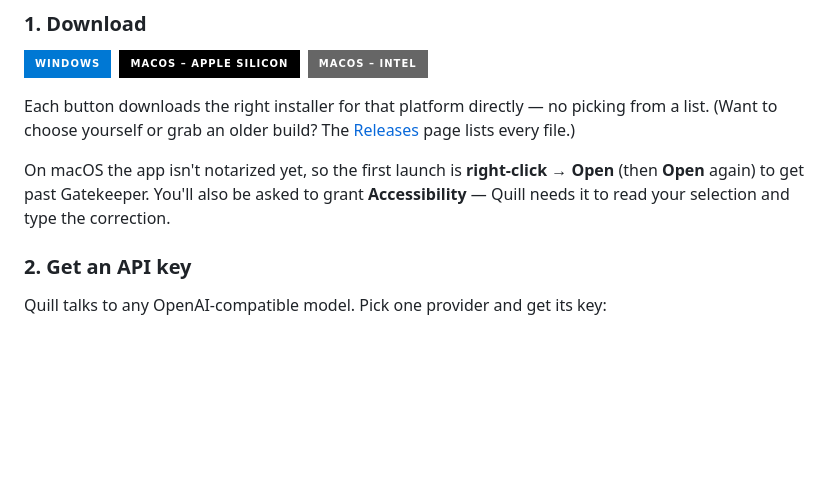
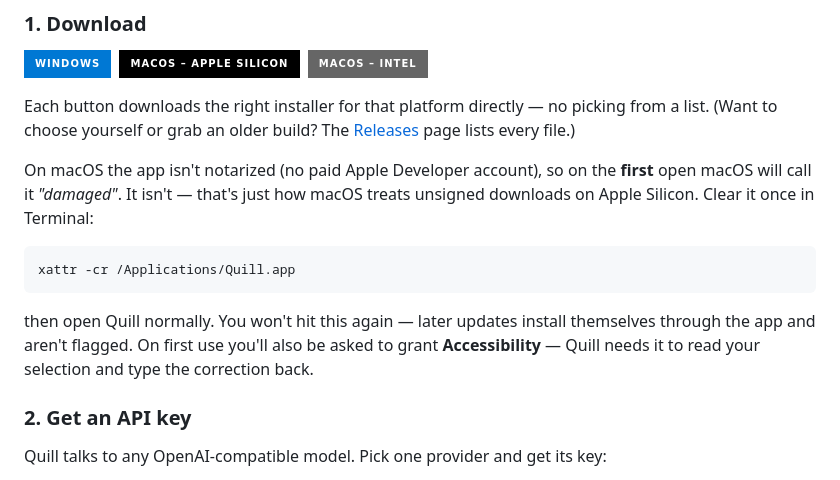
Before and after one commit to olegperegudov/quill, a Markdown page: README.md, the part around the change. GitHub-like rendering; badges without logos; blank space fills up the shorter version.

Commit message:
README: correct macOS first-launch instructions
The "damaged" message on Apple Silicon is the quarantine attribute on an
unsigned app, not a right-click→Open case. Document the one-time
`xattr -cr /Applications/Quill.app` fix; note that in-app updates aren't
quarantined so it only bites on first install.

Co-Authored-By: Claude Opus 4.8 <noreply@anthropic.com>

````diff
--- a/README.md
+++ b/README.md
@@ -42,7 +42,13 @@ No window to switch to, no copy-paste. If nothing is selected, or the text is al
 
 Each button downloads the right installer for that platform directly — no picking from a list. (Want to choose yourself or grab an older build? The [Releases](https://github.com/olegperegudov/quill/releases/latest) page lists every file.)
 
-On macOS the app isn't notarized yet, so the first launch is **right-click → Open** (then **Open** again) to get past Gatekeeper. You'll also be asked to grant **Accessibility** — Quill needs it to read your selection and type the correction.
+On macOS the app isn't notarized (no paid Apple Developer account), so on the **first** open macOS will call it *"damaged"*. It isn't — that's just how macOS treats unsigned downloads on Apple Silicon. Clear it once in Terminal:
+
+```bash
+xattr -cr /Applications/Quill.app
+```
+
+then open Quill normally. You won't hit this again — later updates install themselves through the app and aren't flagged. On first use you'll also be asked to grant **Accessibility** — Quill needs it to read your selection and type the correction back.
 
 ### 2. Get an API key
 
````
